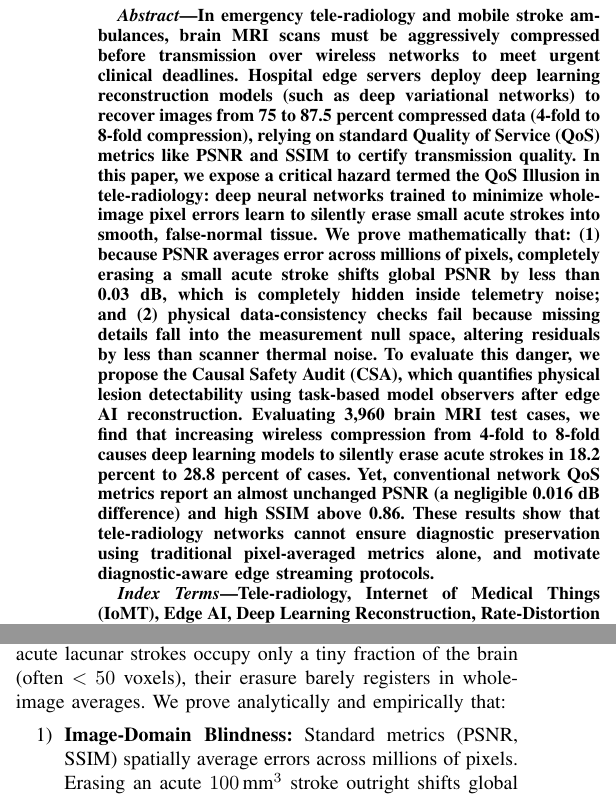
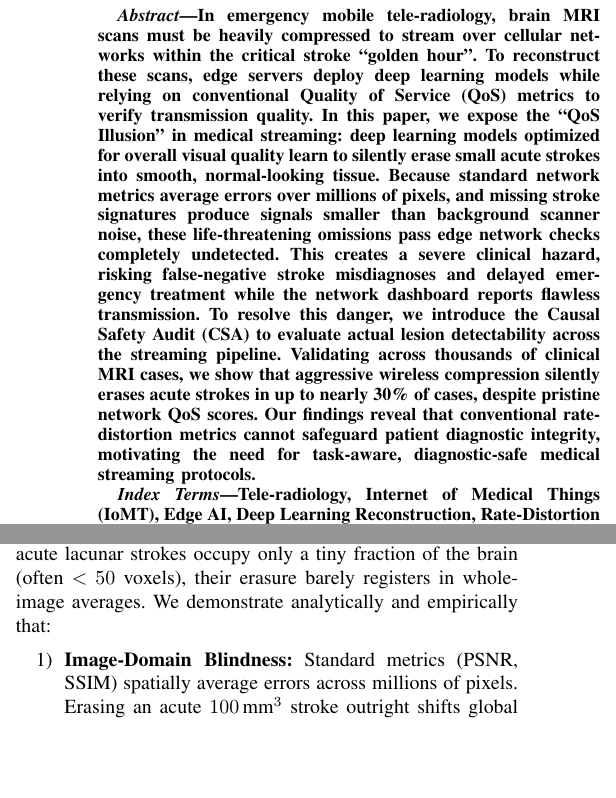
Before and after one commit to dmai287/tele-radiology-blindspot, a LaTeX paper (main.tex): two parts of the columns of page 1 of 7, joined at a grey line, cut at the place of the change, the shorter picture padded with empty space. Compiled offline with pdfLaTeX; a missing font is replaced by an installed copy or a similar font; a LaTeX package or settings file that is missing is left out.

Commit message:
Revise title, abstract, and acknowledgment: streamline title, emphasize clinical outcomes, soften claims, and acknowledge fastMRI

```diff
--- a/main.tex
+++ b/main.tex
@@ -28,7 +28,7 @@
 \maketitle
 
 \begin{abstract}
-In emergency tele-radiology and mobile stroke ambulances, brain MRI scans must be aggressively compressed before transmission over wireless networks to meet urgent clinical deadlines. Hospital edge servers deploy deep learning reconstruction models (such as deep variational networks) to recover images from 75 to 87.5 percent compressed data (4-fold to 8-fold compression), relying on standard Quality of Service (QoS) metrics like PSNR and SSIM to certify transmission quality. In this paper, we expose a critical hazard termed the QoS Illusion in tele-radiology: deep neural networks trained to minimize whole-image pixel errors learn to silently erase small acute strokes into smooth, false-normal tissue. We prove mathematically that: (1) because PSNR averages error across millions of pixels, completely erasing a small acute stroke shifts global PSNR by less than 0.03 dB, which is completely hidden inside telemetry noise; and (2) physical data-consistency checks fail because missing details fall into the measurement null space, altering residuals by less than scanner thermal noise. To evaluate this danger, we propose the Causal Safety Audit (CSA), which quantifies physical lesion detectability using task-based model observers after edge AI reconstruction. Evaluating 3,960 brain MRI test cases, we find that increasing wireless compression from 4-fold to 8-fold causes deep learning models to silently erase acute strokes in 18.2 percent to 28.8 percent of cases. Yet, conventional network QoS metrics report an almost unchanged PSNR (a negligible 0.016 dB difference) and high SSIM above 0.86. These results show that tele-radiology networks cannot ensure diagnostic preservation using traditional pixel-averaged metrics alone, and motivate diagnostic-aware edge streaming protocols.
+In emergency mobile tele-radiology, brain MRI scans must be heavily compressed to stream over cellular networks within the critical stroke ``golden hour''. To reconstruct these scans, edge servers deploy deep learning models while relying on conventional Quality of Service (QoS) metrics to verify transmission quality. In this paper, we expose the ``QoS Illusion'' in medical streaming: deep learning models optimized for overall visual quality learn to silently erase small acute strokes into smooth, normal-looking tissue. Because standard network metrics average errors over millions of pixels, and missing stroke signatures produce signals smaller than background scanner noise, these life-threatening omissions pass edge network checks completely undetected. This creates a severe clinical hazard, risking false-negative stroke misdiagnoses and delayed emergency treatment while the network dashboard reports flawless transmission. To resolve this danger, we introduce the Causal Safety Audit (CSA) to evaluate actual lesion detectability across the streaming pipeline. Validating across thousands of clinical MRI cases, we show that aggressive wireless compression silently erases acute strokes in up to nearly 30\% of cases, despite pristine network QoS scores. Our findings reveal that conventional rate-distortion metrics cannot safeguard patient diagnostic integrity, motivating the need for task-aware, diagnostic-safe medical streaming protocols.
 \end{abstract}
 
 \begin{IEEEkeywords}
@@ -51,7 +51,7 @@ In telecommunications, rate-distortion optimization (RDO) balances transmission
 \label{fig:dual_blindspot}
 \end{figure*}
 
-In this paper, we demonstrate that this evaluation paradigm creates a dangerous \textbf{QoS Illusion in Tele-Radiology}. Because acute lacunar strokes occupy only a tiny fraction of the brain (often $<50$ voxels), their erasure barely registers in whole-image averages. We prove analytically and empirically that:
+In this paper, we demonstrate that this evaluation paradigm creates a dangerous \textbf{QoS Illusion in Tele-Radiology}. Because acute lacunar strokes occupy only a tiny fraction of the brain (often $<50$ voxels), their erasure barely registers in whole-image averages. We demonstrate analytically and empirically that:
 \begin{enumerate}
     \item \textbf{Image-Domain Blindness:} Standard metrics (PSNR, SSIM) spatially average errors across millions of pixels. Erasing an acute $100\,\text{mm}^3$ stroke outright shifts global PSNR by $<0.03\,\text{dB}$---completely lost in telemetry noise.
     \item \textbf{Measurement-Domain Invariance:} Data-consistency gates are blind to the operator's numerical null space. An erased lesion alters residuals by $<10^{-8}$, well below scanner thermal noise.
```
Also changed, not shown: main.tex (6 more changed lines), 1 other file.
